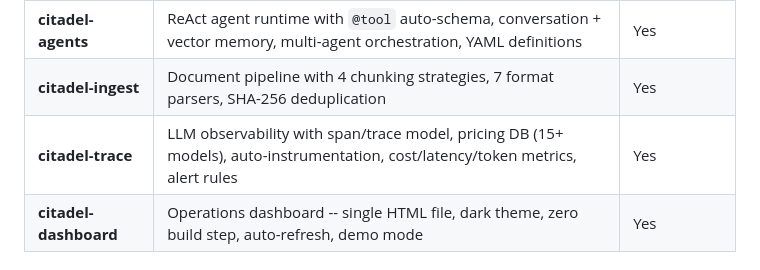
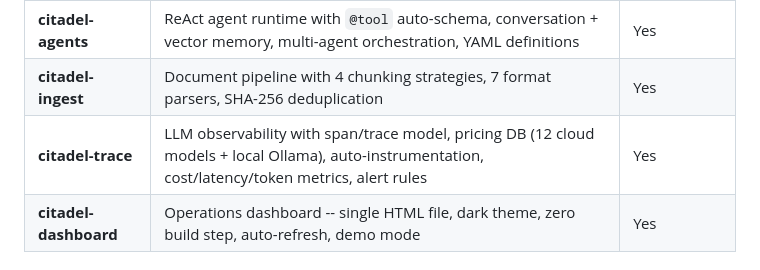
Before and after one commit to dbhavery/citadel, a Markdown page: README.md, the part around the change. Drawn GitHub-style.

Commit message:
docs: correct pricing-DB count (12 cloud models + local Ollama, was '15+')
pricing.py defines 12 explicit cloud-model entries plus an ollama/* local
wildcard; '15+ models' overstated the explicit count.

Co-Authored-By: Claude Opus 4.8 (1M context) <noreply@anthropic.com>

```diff
--- a/README.md
+++ b/README.md
@@ -67,7 +67,7 @@ Every package works independently. Use one, use all, or any combination.
 | **citadel-vector** | HNSW vector search engine (Malkov & Yashunin 2018), persistent storage, metadata filtering, REST API | Yes |
 | **citadel-agents** | ReAct agent runtime with `@tool` auto-schema, conversation + vector memory, multi-agent orchestration, YAML definitions | Yes |
 | **citadel-ingest** | Document pipeline with 4 chunking strategies, 7 format parsers, SHA-256 deduplication | Yes |
-| **citadel-trace** | LLM observability with span/trace model, pricing DB (15+ models), auto-instrumentation, cost/latency/token metrics, alert rules | Yes |
+| **citadel-trace** | LLM observability with span/trace model, pricing DB (12 cloud models + local Ollama), auto-instrumentation, cost/latency/token metrics, alert rules | Yes |
 | **citadel-dashboard** | Operations dashboard -- single HTML file, dark theme, zero build step, auto-refresh, demo mode | Yes |
 
 ## Key Technical Decisions
```
